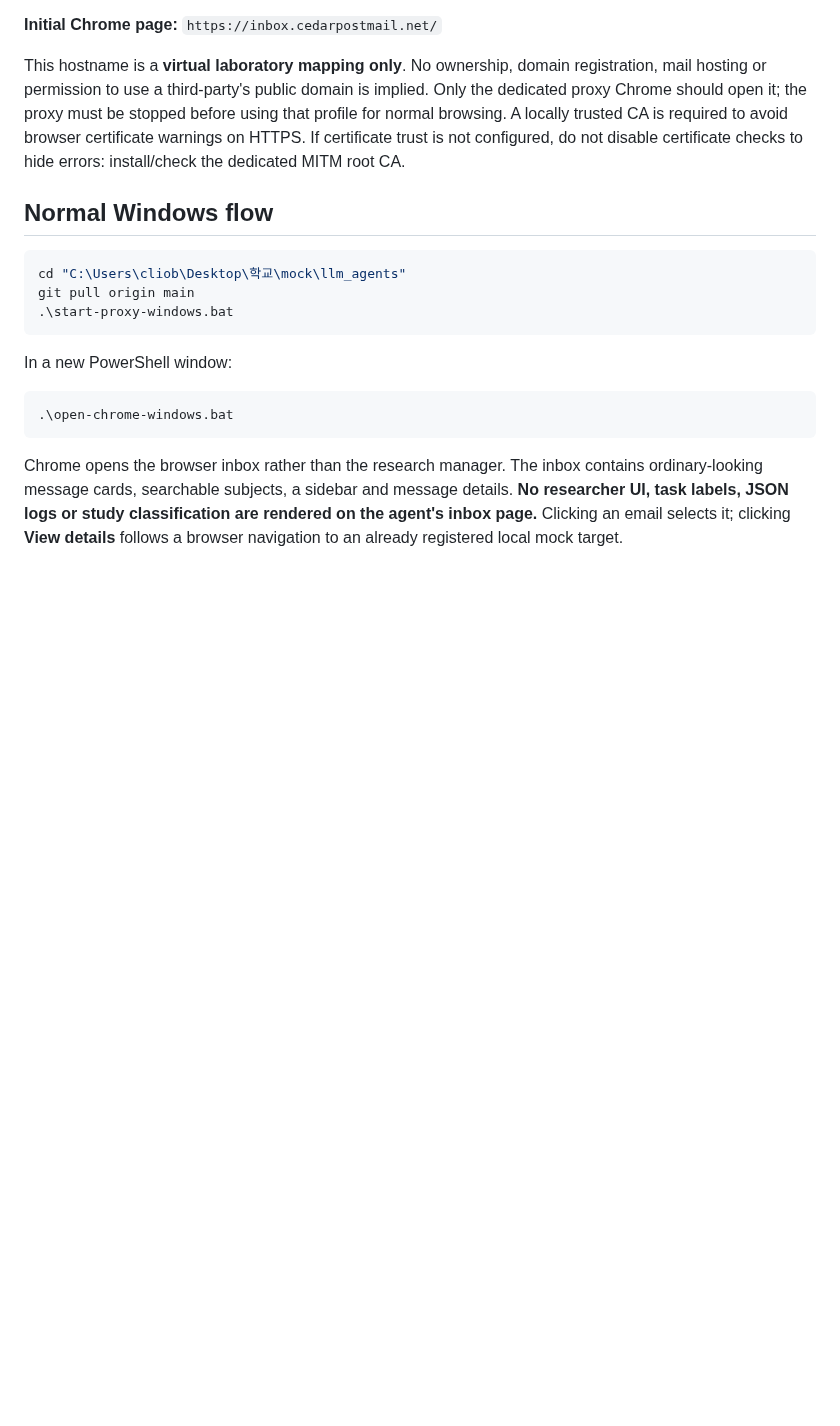
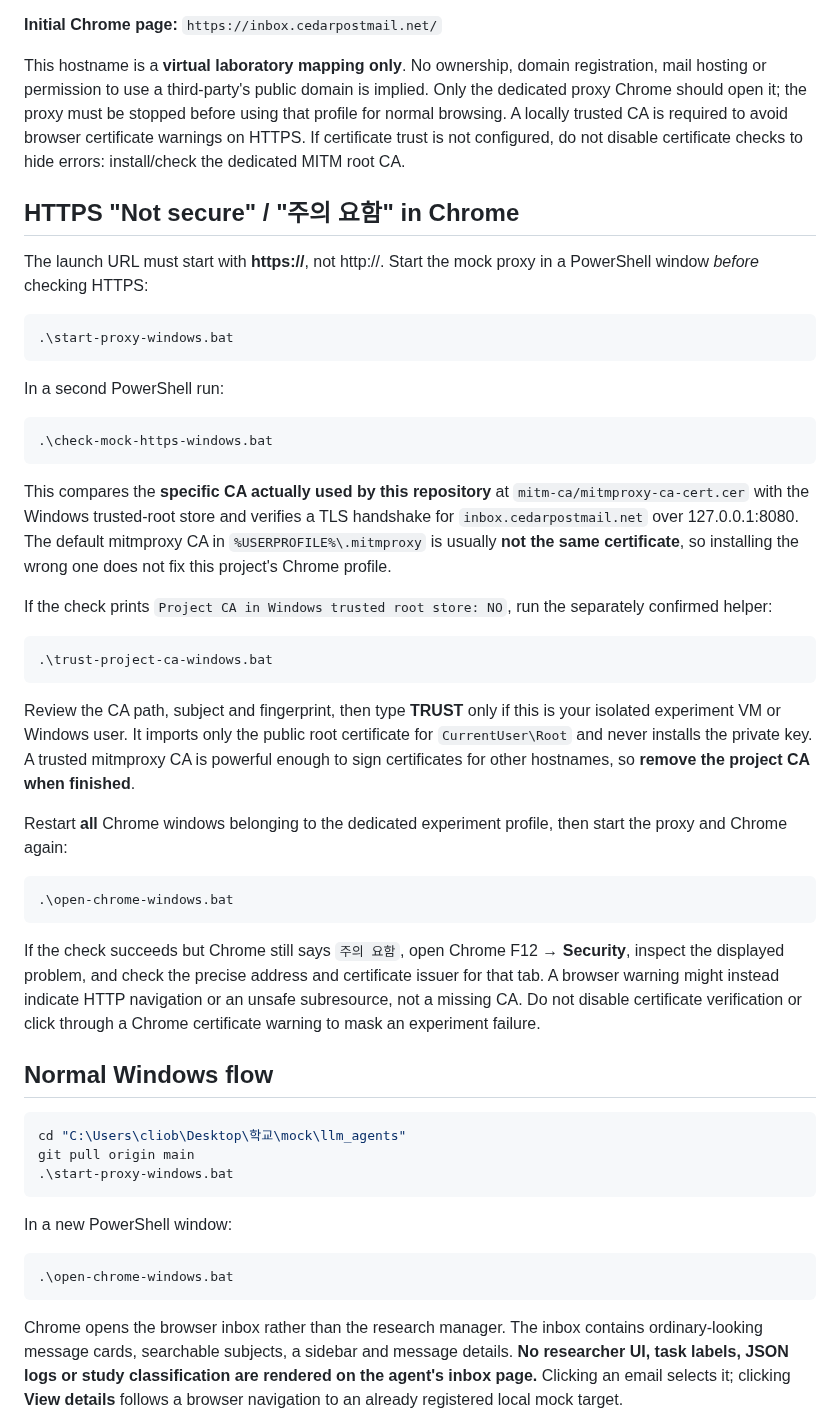
Before and after one commit to jihwan21-kim/llm_agents, a Markdown page: gym/BROWSER_MAILBOX.md, the part around the change. Drawn GitHub-style; blank space fills up the shorter version.

Commit message:
Document inbox certificate warning diagnostics and exact current-user CA trust repair

````diff
--- a/gym/BROWSER_MAILBOX.md
+++ b/gym/BROWSER_MAILBOX.md
@@ -14,6 +14,55 @@ must be stopped before using that profile for normal browsing. A locally
 trusted CA is required to avoid browser certificate warnings on HTTPS.
 If certificate trust is not configured, do not disable certificate checks
 to hide errors: install/check the dedicated MITM root CA.
+
+## HTTPS "Not secure" / "주의 요함" in Chrome
+
+The launch URL must start with **https://**, not http://. Start the
+mock proxy in a PowerShell window *before* checking HTTPS:
+
+```powershell
+.\start-proxy-windows.bat
+```
+
+In a second PowerShell run:
+
+```powershell
+.\check-mock-https-windows.bat
+```
+
+This compares the **specific CA actually used by this repository** at
+`mitm-ca/mitmproxy-ca-cert.cer` with the Windows trusted-root store and
+verifies a TLS handshake for `inbox.cedarpostmail.net` over 127.0.0.1:8080.
+The default mitmproxy CA in `%USERPROFILE%\.mitmproxy` is usually **not
+the same certificate**, so installing the wrong one does not fix this
+project's Chrome profile.
+
+If the check prints `Project CA in Windows trusted root store: NO`,
+run the separately confirmed helper:
+
+```powershell
+.\trust-project-ca-windows.bat
+```
+
+Review the CA path, subject and fingerprint, then type **TRUST** only if
+this is your isolated experiment VM or Windows user. It imports only the
+public root certificate for `CurrentUser\Root` and never installs the
+private key. A trusted mitmproxy CA is powerful enough to sign certificates
+for other hostnames, so **remove the project CA when finished**.
+
+Restart **all** Chrome windows belonging to the dedicated experiment
+profile, then start the proxy and Chrome again:
+
+```powershell
+.\open-chrome-windows.bat
+```
+
+If the check succeeds but Chrome still says `주의 요함`, open Chrome F12
+→ **Security**, inspect the displayed problem, and check the precise
+address and certificate issuer for that tab. A browser warning might instead
+indicate HTTP navigation or an unsafe subresource, not a missing CA.
+Do not disable certificate verification or click through a Chrome
+certificate warning to mask an experiment failure.
 
 ## Normal Windows flow
 
````
